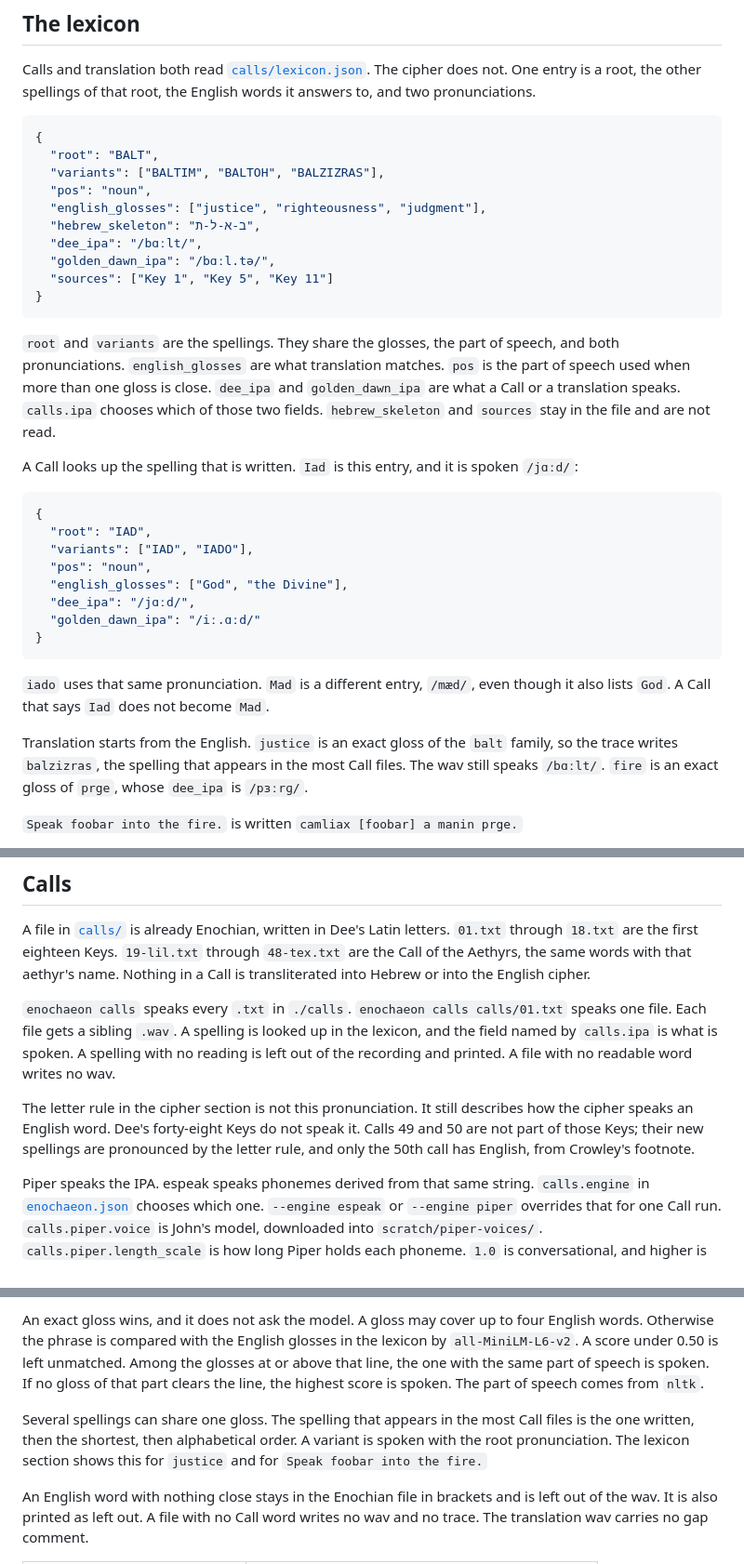
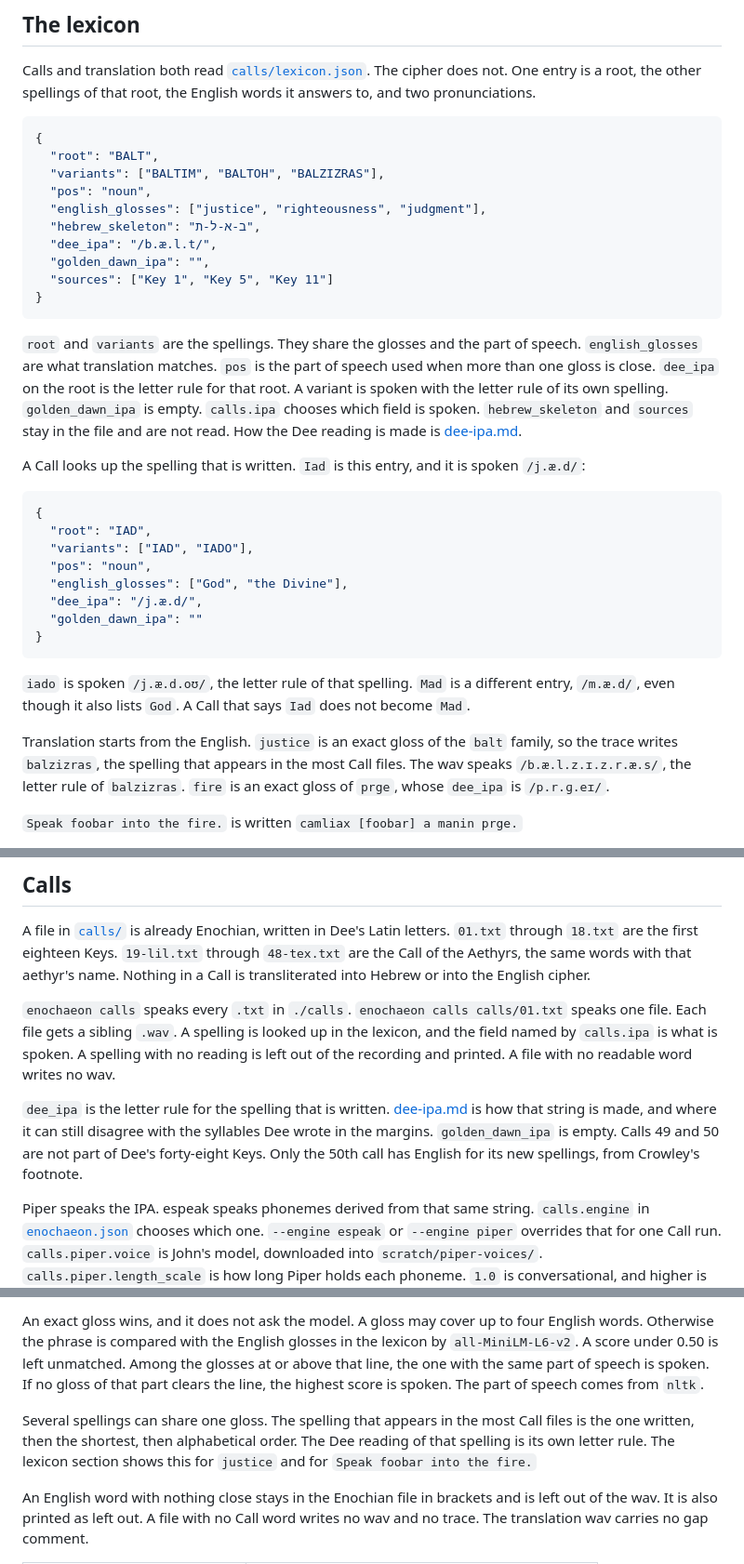
Before and after one commit to dorknightofthesole/enochaeon, a Markdown page: docs/enochaeon-in-theory-and-practice.md, 3 parts joined by grey strips. Shown at 93% size. Rendered like a GitHub page.

````diff
--- a/docs/enochaeon-in-theory-and-practice.md
+++ b/docs/enochaeon-in-theory-and-practice.md
@@ -57,15 +57,15 @@ Calls and translation both read [`calls/lexicon.json`](../calls/lexicon.json). T
   "pos": "noun",
   "english_glosses": ["justice", "righteousness", "judgment"],
   "hebrew_skeleton": "ב-א-ל-ת",
-  "dee_ipa": "/bɑːlt/",
-  "golden_dawn_ipa": "/bɑːl.tə/",
+  "dee_ipa": "/b.æ.l.t/",
+  "golden_dawn_ipa": "",
   "sources": ["Key 1", "Key 5", "Key 11"]
 }
 ```
 
-`root` and `variants` are the spellings. They share the glosses, the part of speech, and both pronunciations. `english_glosses` are what translation matches. `pos` is the part of speech used when more than one gloss is close. `dee_ipa` and `golden_dawn_ipa` are what a Call or a translation speaks. `calls.ipa` chooses which of those two fields. `hebrew_skeleton` and `sources` stay in the file and are not read.
+`root` and `variants` are the spellings. They share the glosses and the part of speech. `english_glosses` are what translation matches. `pos` is the part of speech used when more than one gloss is close. `dee_ipa` on the root is the letter rule for that root. A variant is spoken with the letter rule of its own spelling. `golden_dawn_ipa` is empty. `calls.ipa` chooses which field is spoken. `hebrew_skeleton` and `sources` stay in the file and are not read. How the Dee reading is made is [dee-ipa.md](dee-ipa.md).
 
-A Call looks up the spelling that is written. `Iad` is this entry, and it is spoken `/jɑːd/`:
+A Call looks up the spelling that is written. `Iad` is this entry, and it is spoken `/j.æ.d/`:
 
 ```json
 {
@@ -73,14 +73,14 @@ A Call looks up the spelling that is written. `Iad` is this entry, and it is spo
   "variants": ["IAD", "IADO"],
   "pos": "noun",
   "english_glosses": ["God", "the Divine"],
-  "dee_ipa": "/jɑːd/",
-  "golden_dawn_ipa": "/iː.ɑːd/"
+  "dee_ipa": "/j.æ.d/",
+  "golden_dawn_ipa": ""
 }
 ```
 
-`iado` uses that same pronunciation. `Mad` is a different entry, `/mæd/`, even though it also lists `God`. A Call that says `Iad` does not become `Mad`.
+`iado` is spoken `/j.æ.d.oʊ/`, the letter rule of that spelling. `Mad` is a different entry, `/m.æ.d/`, even though it also lists `God`. A Call that says `Iad` does not become `Mad`.
 
-Translation starts from the English. `justice` is an exact gloss of the `balt` family, so the trace writes `balzizras`, the spelling that appears in the most Call files. The wav still speaks `/bɑːlt/`. `fire` is an exact gloss of `prge`, whose `dee_ipa` is `/pɜːrɡ/`.
+Translation starts from the English. `justice` is an exact gloss of the `balt` family, so the trace writes `balzizras`, the spelling that appears in the most Call files. The wav speaks `/b.æ.l.z.ɪ.z.r.æ.s/`, the letter rule of `balzizras`. `fire` is an exact gloss of `prge`, whose `dee_ipa` is `/p.r.ɡ.eɪ/`.
 
 `Speak foobar into the fire.` is written `camliax [foobar] a manin prge.`
 
@@ -96,7 +96,7 @@ A file in [`calls/`](../calls) is already Enochian, written in Dee's Latin lette
 
 `enochaeon calls` speaks every `.txt` in `./calls`. `enochaeon calls calls/01.txt` speaks one file. Each file gets a sibling `.wav`. A spelling is looked up in the lexicon, and the field named by `calls.ipa` is what is spoken. A spelling with no reading is left out of the recording and printed. A file with no readable word writes no wav.
 
-The letter rule in the cipher section is not this pronunciation. It still describes how the cipher speaks an English word. Dee's forty-eight Keys do not speak it. Calls 49 and 50 are not part of those Keys; their new spellings are pronounced by the letter rule, and only the 50th call has English, from Crowley's footnote.
+`dee_ipa` is the letter rule for the spelling that is written. [dee-ipa.md](dee-ipa.md) is how that string is made, and where it can still disagree with the syllables Dee wrote in the margins. `golden_dawn_ipa` is empty. Calls 49 and 50 are not part of Dee's forty-eight Keys. Only the 50th call has English for its new spellings, from Crowley's footnote.
 
 Piper speaks the IPA. espeak speaks phonemes derived from that same string. `calls.engine` in [`enochaeon.json`](../enochaeon.json) chooses which one. `--engine espeak` or `--engine piper` overrides that for one Call run. `calls.piper.voice` is John's model, downloaded into `scratch/piper-voices/`. `calls.piper.length_scale` is how long Piper holds each phoneme. `1.0` is conversational, and higher is slower. `calls.piper.word_ms` is the silence between Piper breaths. espeak keeps 600 milliseconds between words. A Call wav carries the same gap comment as a cipher wav.
 
@@ -120,7 +120,7 @@ A comma stays on the line, and a period starts a new line.
 
 An exact gloss wins, and it does not ask the model. A gloss may cover up to four English words. Otherwise the phrase is compared with the English glosses in the lexicon by `all-MiniLM-L6-v2`. A score under 0.50 is left unmatched. Among the glosses at or above that line, the one with the same part of speech is spoken. If no gloss of that part clears the line, the highest score is spoken. The part of speech comes from `nltk`.
 
-Several spellings can share one gloss. The spelling that appears in the most Call files is the one written, then the shortest, then alphabetical order. A variant is spoken with the root pronunciation. The lexicon section shows this for `justice` and for `Speak foobar into the fire.`
+Several spellings can share one gloss. The spelling that appears in the most Call files is the one written, then the shortest, then alphabetical order. The Dee reading of that spelling is its own letter rule. The lexicon section shows this for `justice` and for `Speak foobar into the fire.`
 
 An English word with nothing close stays in the Enochian file in brackets and is left out of the wav. It is also printed as left out. A file with no Call word writes no wav and no trace. The translation wav carries no gap comment.
 
````
Also changed, not shown: README.md (+3 -1 lines), docs/dead-medium.md (+3 -0 lines), docs/dee-ipa.md (added, +117 -0 lines), docs/imgs/aethyrs-552x600.png (added), 7 other files.
